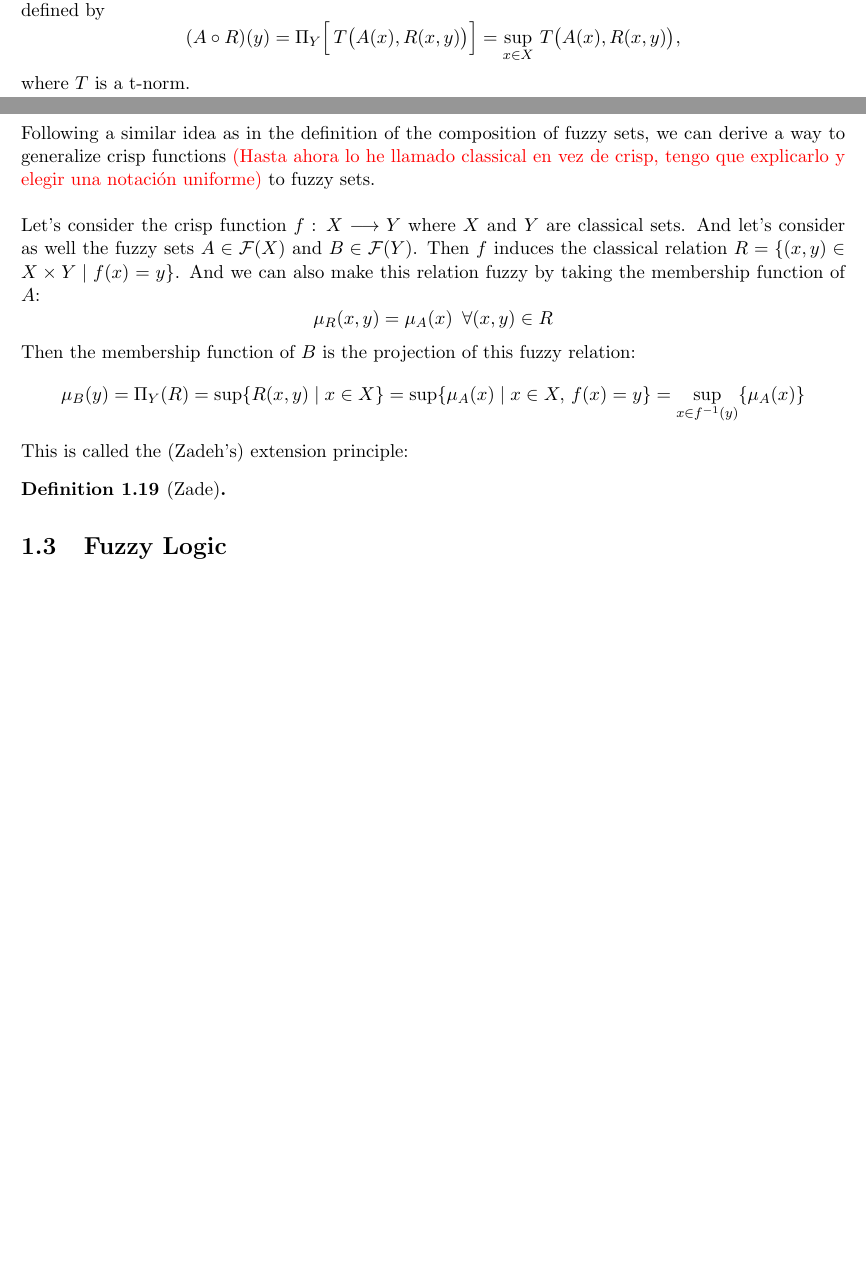
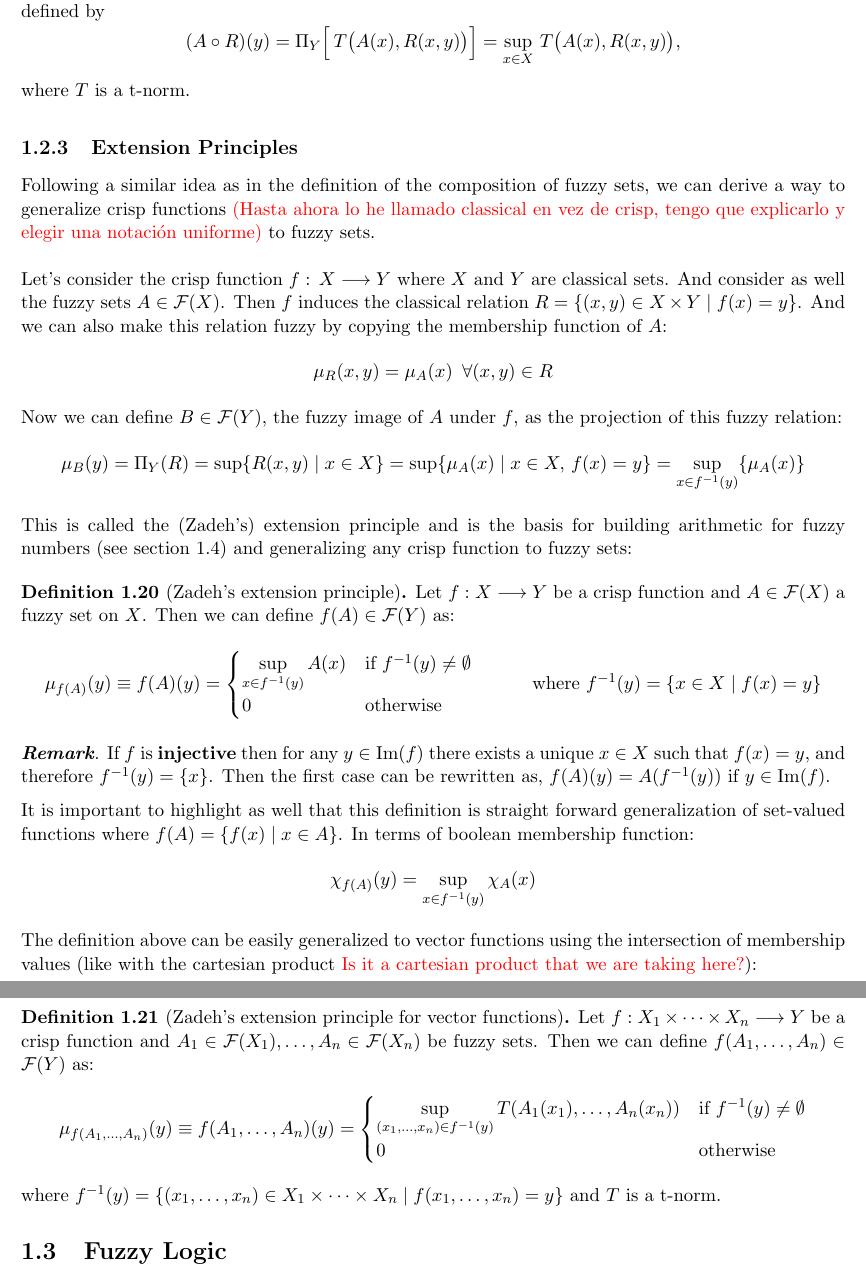
Before and after one commit to javiimo/TFG-Math-UV, a LaTeX thesis (main.tex, which reads ch1/Operations_over_Fuzzy_Sets_and_uzzy_Relations.tex, thesisutilities.sty): two parts of pages 7 and 8 of 8 before the commit and two parts of pages 8 and 9 of 9 after it, joined at a grey line, cut so that both start at the same text, the shorter picture padded with empty space. Compiled offline with pdfLaTeX.

Commit message:
Almost done extension pples

```diff
--- a/ch1/Operations_over_Fuzzy_Sets_and_uzzy_Relations.tex
+++ b/ch1/Operations_over_Fuzzy_Sets_and_uzzy_Relations.tex
@@ -243,13 +253,43 @@ We can define a the composition of a fuzzy set with a fuzzy relation in a comple
 
 Following a similar idea as in the definition of the composition of fuzzy sets, we can derive a way to generalize crisp functions \signal{(Hasta ahora lo he llamado classical en vez de crisp, tengo que explicarlo y elegir una notación uniforme)} to fuzzy sets.\\
 
-Let's consider the crisp function $f:\,X \longrightarrow Y$ where $X$ and $Y$ are classical sets. And let's consider as well the fuzzy sets $A \in \fuzzy{X}$ and $B \in \fuzzy{Y}$. Then $f$ induces the classical relation $R=\{(x,y)\in X\times Y \mid f(x)=y\}$. And we can also make this relation fuzzy by taking the membership function of $A$:
+Let's consider the crisp function $f:\,X \longrightarrow Y$ where $X$ and $Y$ are classical sets. And consider as well the fuzzy sets $A \in \fuzzy{X}$. Then $f$ induces the classical relation $R=\{(x,y)\in X\times Y \mid f(x)=y\}$. And we can also make this relation fuzzy by copying the membership function of $A$:
 $$ \mu_R (x,y) = \mu_A (x) \forall (x,y)\in R$$
-Then the membership function of $B$ is the projection of this fuzzy relation:
+Now we can define $B\in\fuzzy{Y}$, the fuzzy image of $A$ under $f$, as the projection of this fuzzy relation:
 $$\mu_B (y) = \Pi_Y (R) = \sup\{R(x,y)\mid x\in X\} = \sup\{\mu_A (x)\mid x\in X, \, f(x)= y\} = \sup_{x\in f^{-1}(y)}\{\mu_A(x)\}$$
 
-This is called the (Zadeh's) extension principle:
+This is called the (Zadeh's) extension principle and is the basis for building arithmetic for fuzzy numbers (see section \ref{sec:fuzzy_numbers}) and generalizing any crisp function to fuzzy sets:
 
-\begin{definition}[Zade]
+\begin{definition}[Zadeh's extension principle]
+  Let $f: X \longrightarrow Y$ be a crisp function and $A\in \fuzzy{X}$ a fuzzy set on $X$. Then we can define $f(A)\in \fuzzy{Y}$ as:
+  \[
+  \mu_{f(A)}(y)\equiv f(A)(y) =
+  \begin{cases}
+    \sup_{x\in f^{-1}(y)}A(x) & \textnormal{if } f^{-1}(y)\neq \emptyset\\
+    0 & \textnormal{otherwise}
+  \end{cases}
+  \quad\quad\quad \textnormal{where } f^{-1}(y)=\{x\in X \mid f(x)=y\}
+  \]
+\end{definition}
 
+
+\begin{remark}
+  If $f$ is \textbf{injective} then for any $y \in \textnormal{Im}(f)$ there exists a unique $x \in X$ such that $f(x)=y$, and therefore $f^{-1}(y)=\{x\}$. Then the first case can be rewritten as, $f(A)(y) = A(f^{-1}(y))$ if $y \in \textnormal{Im}(f)$.
+\end{remark}
+
+It is important to highlight as well that this definition is straight forward generalization of set-valued functions where $f(A)= \{f(x)\mid x\in A\}$. In terms of boolean membership function:
+$$\chi _{f(A)}(y)=\sup_{x\in f^{-1}(y)}\chi_A(x)$$
+
+The definition above can be easily generalized to vector functions using the intersection of membership values (like with the cartesian product \signal{Is it a cartesian product that we are taking here?}):
+
+\begin{definition}[Zadeh's extension principle for vector functions]
+  Let $f: X_1 \times \cdots \times X_n \longrightarrow Y$ be a crisp function and $A_1 \in \fuzzy{X_1}, \ldots, A_n \in \fuzzy{X_n}$ be fuzzy sets. Then we can define $f(A_1,\ldots,A_n)\in \fuzzy{Y}$ as:
+  \[
+  \mu_{f(A_1,\ldots,A_n)}(y)\equiv f(A_1,\ldots,A_n)(y) =
+  \begin{cases}
+    \sup_{(x_1,\ldots,x_n)\in f^{-1}(y)} T(A_1(x_1),\ldots,A_n(x_n)) & \textnormal{if } f^{-1}(y)\neq \emptyset\\
+    0 & \textnormal{otherwise}
+  \end{cases}
+  \]
+  where $f^{-1}(y)=\{(x_1,\ldots,x_n)\in X_1\times\cdots\times X_n \mid f(x_1,\ldots,x_n)=y\}$ and $T$ is a t-norm.
 \end{definition}
--- a/thesisutilities.sty
+++ b/thesisutilities.sty
@@ -88,5 +88,9 @@
 
 \newcommand{\fuzzy}[1]{\mathcal{F}(#1)}
 
+\let\oldsup\sup
+\renewcommand{\sup}{\mathop{\oldsup}\limits}
+
+
 \newcommand{\coleq}{\mathrel{\mathop:}=}
 \newcommand{\eqcol}{=\mathrel{\mathop:}}
```
Also changed, not shown: ch1/Fuzzy_Sets.tex (+6 -2 lines), ch1/Operations_over_Fuzzy_Sets_and_uzzy_Relations.tex (30 more changed lines).
